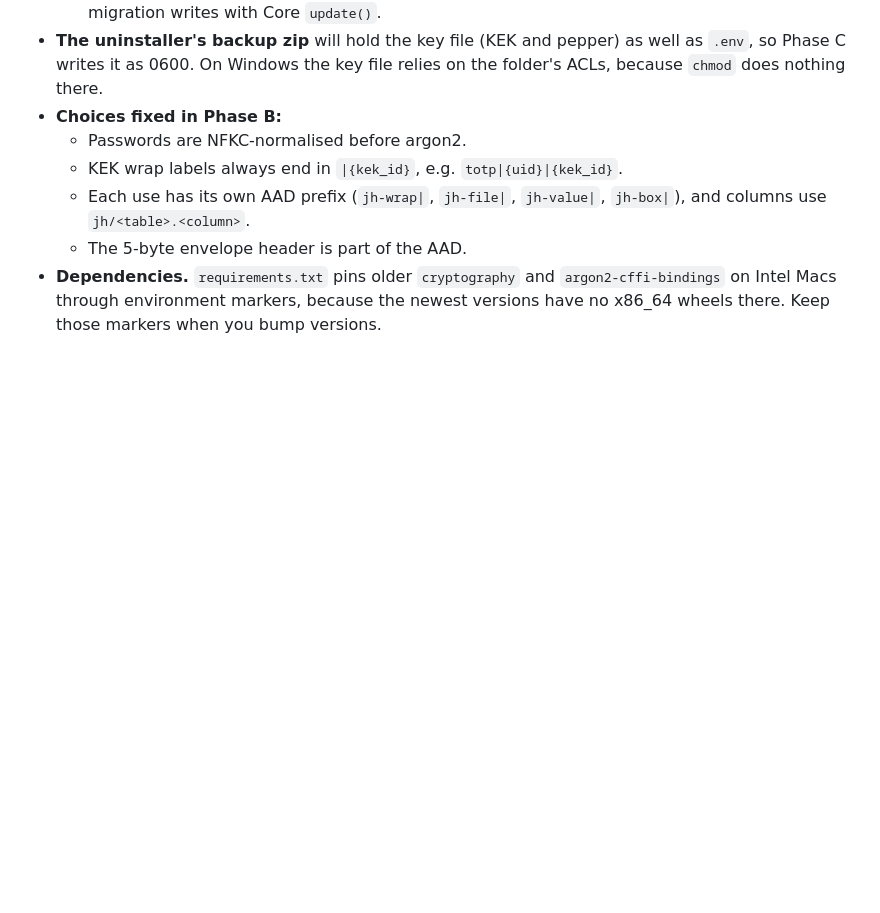
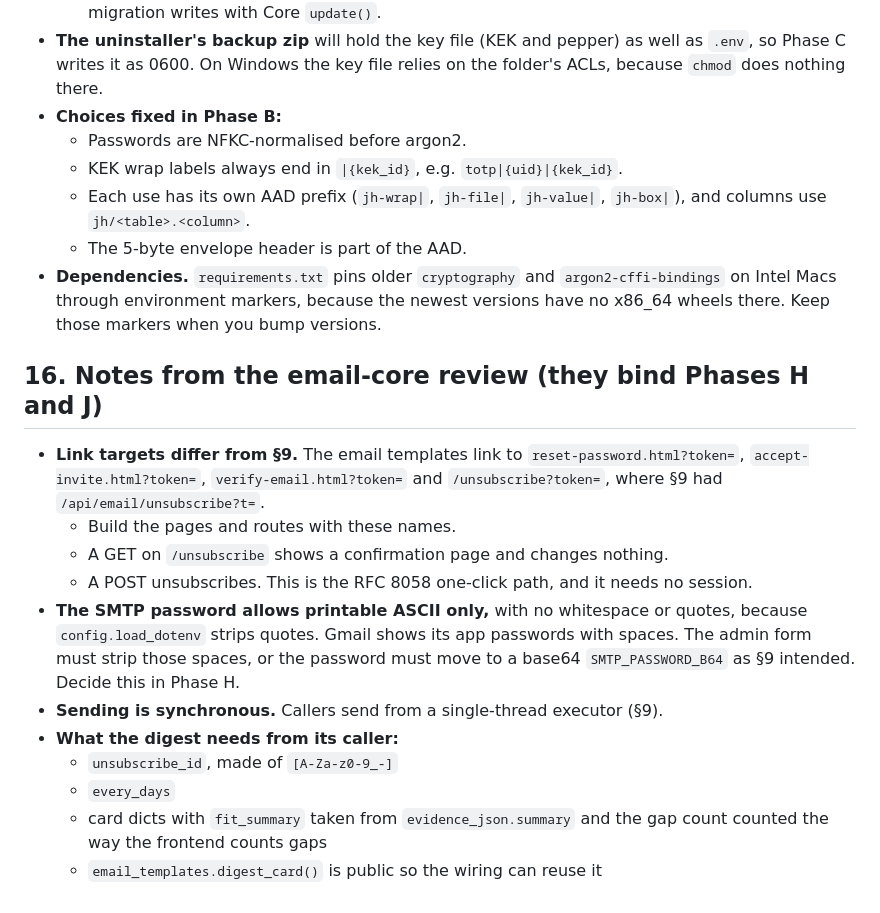
Before and after one commit to florian3706/JobHuntPA, a Markdown page: docs/design/accounts.md, the part around the change. GitHub-like rendering; blank space fills up the shorter version.

Commit message:
Design: email-core review notes for Phases H and J
Co-Authored-By: Claude Opus 5.5 <noreply@anthropic.com>
Claude-Session: https://claude.ai/code/session_01FxKqorWe3xBM8W76YAwB5a

```diff
--- a/docs/design/accounts.md
+++ b/docs/design/accounts.md
@@ -803,3 +803,16 @@ New modules: `backend/crypto.py`, `backend/keys.py`, `backend/sessions.py`, `bac
   - Each use has its own AAD prefix (`jh-wrap|`, `jh-file|`, `jh-value|`, `jh-box|`), and columns use `jh/<table>.<column>`.
   - The 5-byte envelope header is part of the AAD.
 - **Dependencies.** `requirements.txt` pins older `cryptography` and `argon2-cffi-bindings` on Intel Macs through environment markers, because the newest versions have no x86_64 wheels there. Keep those markers when you bump versions.
+
+## 16. Notes from the email-core review (they bind Phases H and J)
+- **Link targets differ from §9.** The email templates link to `reset-password.html?token=`, `accept-invite.html?token=`, `verify-email.html?token=` and `/unsubscribe?token=`, where §9 had `/api/email/unsubscribe?t=`.
+  - Build the pages and routes with these names.
+  - A GET on `/unsubscribe` shows a confirmation page and changes nothing.
+  - A POST unsubscribes. This is the RFC 8058 one-click path, and it needs no session.
+- **The SMTP password allows printable ASCII only,** with no whitespace or quotes, because `config.load_dotenv` strips quotes. Gmail shows its app passwords with spaces. The admin form must strip those spaces, or the password must move to a base64 `SMTP_PASSWORD_B64` as §9 intended. Decide this in Phase H.
+- **Sending is synchronous.** Callers send from a single-thread executor (§9).
+- **What the digest needs from its caller:**
+  - `unsubscribe_id`, made of `[A-Za-z0-9_-]`
+  - `every_days`
+  - card dicts with `fit_summary` taken from `evidence_json.summary` and the gap count counted the way the frontend counts gaps
+  - `email_templates.digest_card()` is public so the wiring can reuse it
```
